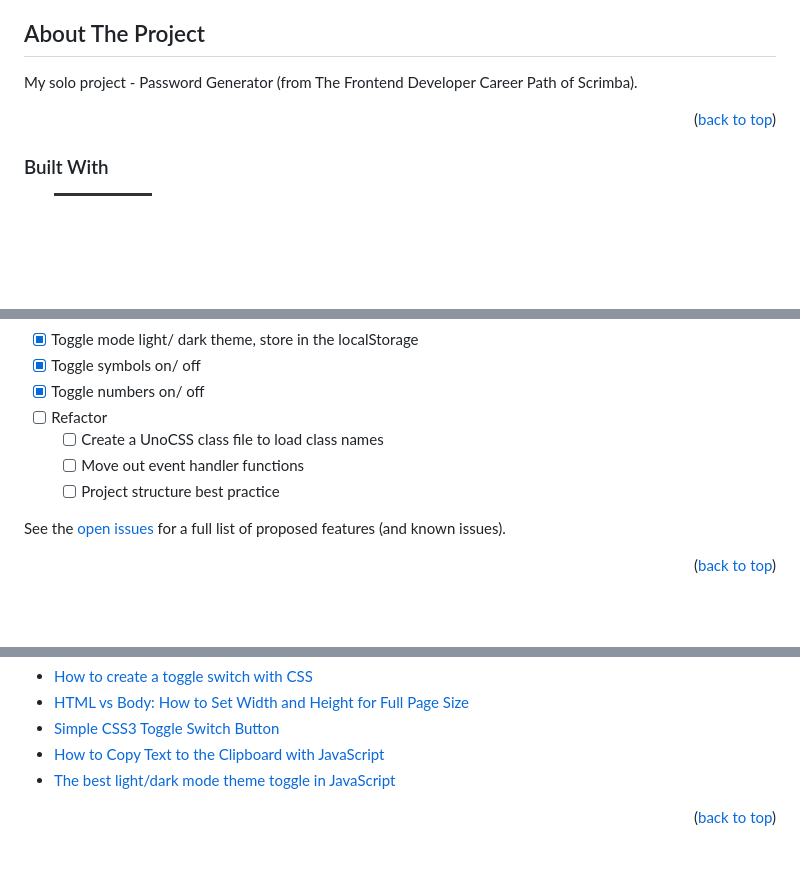
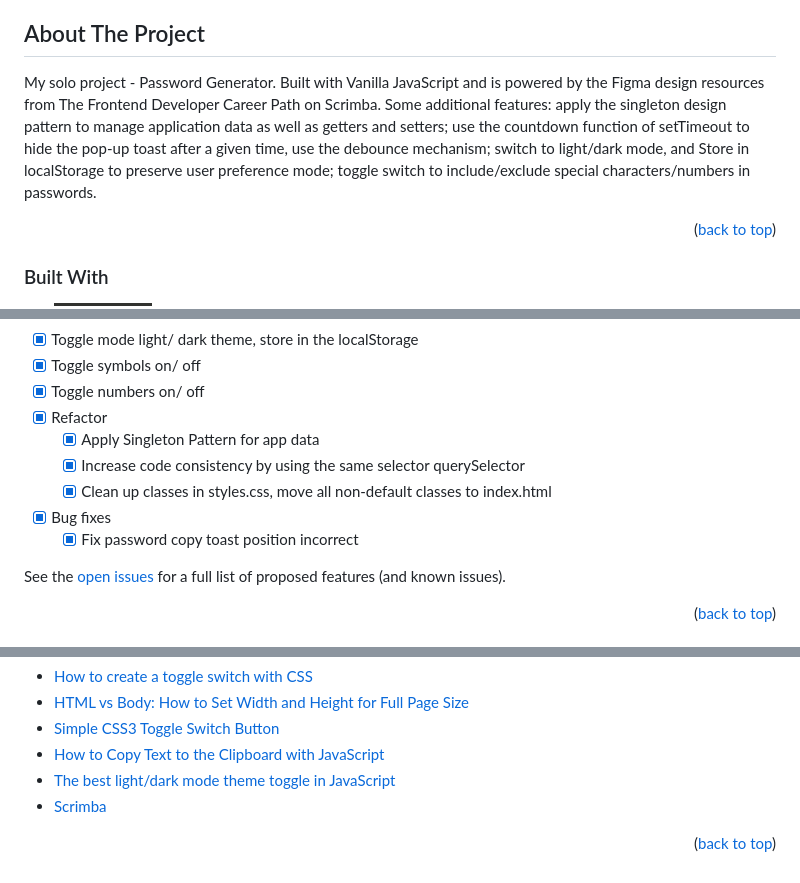
Before and after one commit to yujhenchen/password-generator, a Markdown page: README.md, 3 parts joined by grey strips. GitHub-like rendering; badges without logos; blank space fills up the shorter version.

Commit message:
update readme, add check points

```diff
--- a/README.md
+++ b/README.md
@@ -75,7 +75,7 @@
 ## About The Project
 <!-- [![Product Name Screen Shot][product-screenshot]](https://example.com) -->
 
-My solo project - Password Generator (from The Frontend Developer Career Path of Scrimba).
+My solo project - Password Generator. Built with Vanilla JavaScript and is powered by the Figma design resources from The Frontend Developer Career Path on Scrimba. Some additional features: apply the singleton design pattern to manage application data as well as getters and setters; use the countdown function of setTimeout to hide the pop-up toast after a given time, use the debounce mechanism; switch to light/dark mode, and Store in localStorage to preserve user preference mode; toggle switch to include/exclude special characters/numbers in passwords.
 
 <p align="right">(<a href="#readme-top">back to top</a>)</p>
 
@@ -152,10 +152,12 @@ _For more examples, please refer to the [Documentation](https://example.com)_
 - [x] Toggle mode light/ dark theme, store in the localStorage
 - [x] Toggle symbols on/ off
 - [x] Toggle numbers on/ off
-- [ ] Refactor
-    - [ ] Create a UnoCSS class file to load class names
-    - [ ] Move out event handler functions
-    - [ ] Project structure best practice
+- [x] Refactor
+    - [x] Apply Singleton Pattern for app data
+    - [x] Increase code consistency by using the same selector querySelector
+    - [x] Clean up classes in styles.css, move all non-default classes to index.html
+- [x] Bug fixes
+    - [x] Fix password copy toast position incorrect
 
 See the [open issues](https://github.com/yujhenchen/password-generator/issues) for a full list of proposed features (and known issues).
 
@@ -233,6 +235,7 @@ Project Link: [https://github.com/yujhenchen/password-generator](https://github.
 * [Simple CSS3 Toggle Switch Button](https://www.htmllion.com/css3-toggle-switch-button.html)
 * [How to Copy Text to the Clipboard with JavaScript](https://www.freecodecamp.org/news/copy-text-to-clipboard-javascript/)
 * [The best light/dark mode theme toggle in JavaScript](https://dev.to/whitep4nth3r/the-best-lightdark-mode-theme-toggle-in-javascript-368f)
+* [Scrimba](https://scrimba.com/)
 
 <p align="right">(<a href="#readme-top">back to top</a>)</p>
 
```
